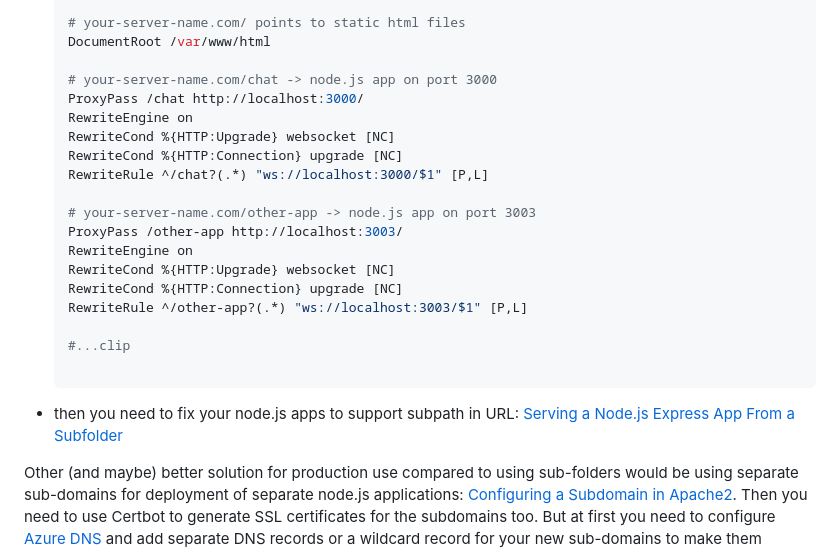
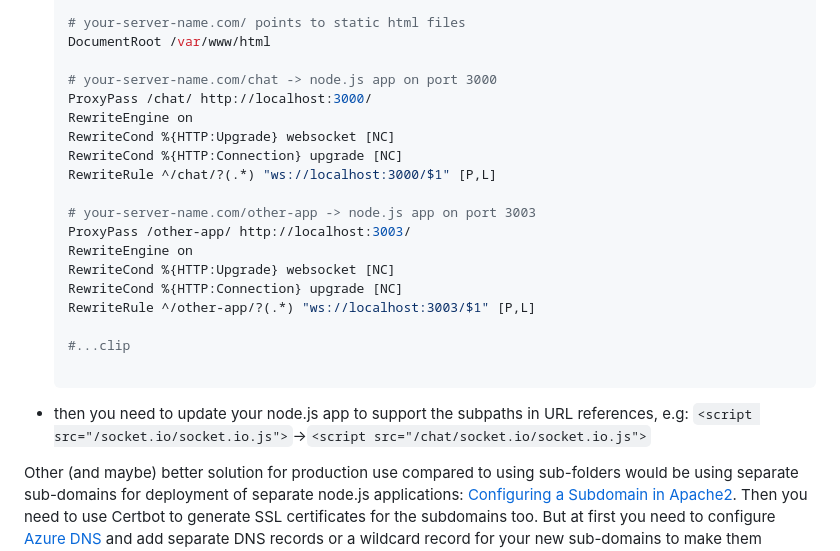
Before and after one commit to mattpe/mdds, a Markdown page: 04-streaming-server.md, the part around the change. Rendered like a GitHub page.

Commit message:
fix proxy conf

````diff
--- a/04-streaming-server.md
+++ b/04-streaming-server.md
@@ -125,23 +125,23 @@ Consider using [Web App](https://docs.microsoft.com/en-us/azure/app-service/?WT.
   DocumentRoot /var/www/html
 
   # your-server-name.com/chat -> node.js app on port 3000
-  ProxyPass /chat http://localhost:3000/
+  ProxyPass /chat/ http://localhost:3000/
   RewriteEngine on
   RewriteCond %{HTTP:Upgrade} websocket [NC]
   RewriteCond %{HTTP:Connection} upgrade [NC]
-  RewriteRule ^/chat?(.*) "ws://localhost:3000/$1" [P,L]
+  RewriteRule ^/chat/?(.*) "ws://localhost:3000/$1" [P,L]
 
   # your-server-name.com/other-app -> node.js app on port 3003
-  ProxyPass /other-app http://localhost:3003/
+  ProxyPass /other-app/ http://localhost:3003/
   RewriteEngine on
   RewriteCond %{HTTP:Upgrade} websocket [NC]
   RewriteCond %{HTTP:Connection} upgrade [NC]
-  RewriteRule ^/other-app?(.*) "ws://localhost:3003/$1" [P,L]
+  RewriteRule ^/other-app/?(.*) "ws://localhost:3003/$1" [P,L]
 
   #...clip
 
   ```
 
-- then you need to fix your node.js apps to support subpath in URL: [Serving a Node.js Express App From a Subfolder](https://betterprogramming.pub/serving-a-node-js-express-app-from-a-subfolder-a-routing-lifehack-a3c88da9840c)
+- then you need to update your node.js app to support the subpaths in URL references, e.g: `<script src="/socket.io/socket.io.js">`->`<script src="/chat/socket.io/socket.io.js">`
 
 Other (and maybe) better solution for production use compared to using sub-folders would be using separate sub-domains for deployment of separate node.js applications: [Configuring a Subdomain in Apache2](https://codeburst.io/configuring-a-subdomain-in-apache2-f7a8b316b42c). Then you need to use Certbot to generate SSL certificates for the subdomains too. But at first you need to configure [Azure DNS](https://docs.microsoft.com/en-us/azure/dns/dns-zones-records) and add separate DNS records or a wildcard record for your new sub-domains to make them accessible.
````
